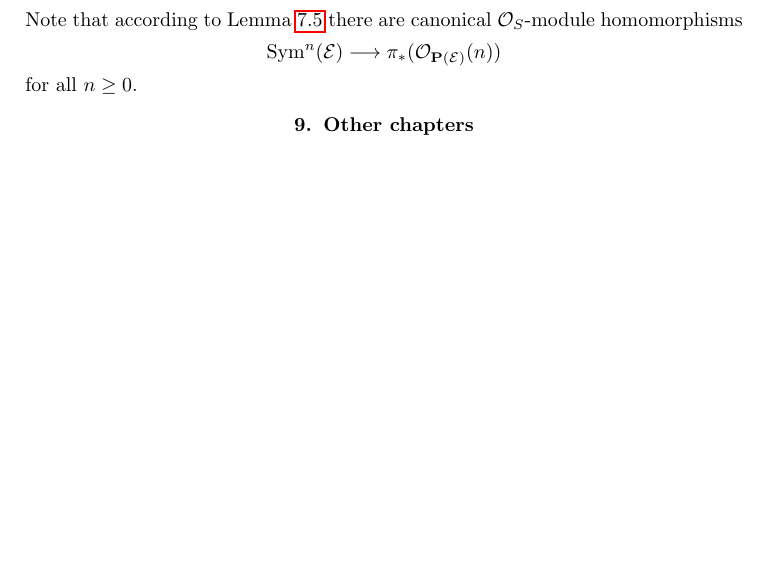
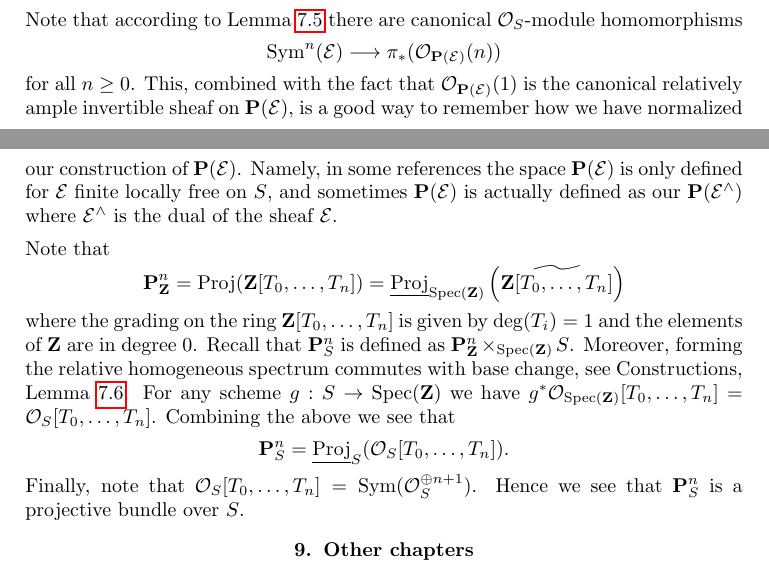
Before and after one commit to stacks/stacks-project, a LaTeX paper (constructions.tex): part of page 20 of 21 before the commit and two parts of pages 20 and 21 of 21 after it, the two joined at a grey line, cut so that both start at the same text, the shorter picture padded with empty space. Compiled offline with pdfLaTeX.

Commit message:
Small changes
	modified:   constructions.tex
	modified:   limits.tex
	modified:   morphisms.tex

```diff
--- a/constructions.tex
+++ b/constructions.tex
@@ -2069,7 +2087,40 @@ $$
 \longrightarrow
 \pi_*(\mathcal{O}_{\mathbf{P}(\mathcal{E})}(n))
 $$
-for all $n \geq 0$.
+for all $n \geq 0$. This, combined with the fact that
+$\mathcal{O}_{\mathbf{P}(\mathcal{E})}(1)$ is the canonical
+relatively ample invertible sheaf on $\mathbf{P}(\mathcal{E})$,
+is a good way to remember how we have normalized our
+construction of $\mathbf{P}(\mathcal{E})$. Namely, in some references
+the space $\mathbf{P}(\mathcal{E})$ is only defined for $\mathcal{E}$
+finite locally free on $S$, and sometimes $\mathbf{P}(\mathcal{E})$
+is actually defined as our $\mathbf{P}(\mathcal{E}^\wedge)$ where
+$\mathcal{E}^\wedge$ is the dual of the sheaf $\mathcal{E}$.
+
+\medskip\noindent
+Note that
+$$
+\mathbf{P}^n_{\mathbf{Z}} =
+\text{Proj}(\mathbf{Z}[T_0, \ldots, T_n]) =
+\underline{\text{Proj}}_{\text{Spec}(\mathbf{Z})}
+\left(\widetilde{\mathbf{Z}[T_0, \ldots, T_n]}\right)
+$$
+where the grading on the ring $\mathbf{Z}[T_0, \ldots, T_n]$ is given by
+$\deg(T_i) = 1$ and the elements of $\mathbf{Z}$ are in degree $0$.
+Recall that $\mathbf{P}^n_S$ is defined as
+$\mathbf{P}^n_{\mathbf{Z}} \times_{\text{Spec}(\mathbf{Z})} S$.
+Moreover, forming the relative homogeneous spectrum commutes with base change,
+see Constructions, Lemma \ref{lemma-relative-proj-base-change}.
+For any scheme $g : S \to \text{Spec}(\mathbf{Z})$ we have
+$g^*\mathcal{O}_{\text{Spec}(\mathbf{Z})}[T_0, \ldots, T_n]
+= \mathcal{O}_S[T_0, \ldots, T_n]$.
+Combining the above we see that
+$$
+\mathbf{P}^n_S = \underline{\text{Proj}}_S(\mathcal{O}_S[T_0, \ldots, T_n]).
+$$
+Finally, note that
+$\mathcal{O}_S[T_0, \ldots, T_n] = \text{Sym}(\mathcal{O}_S^{\oplus n + 1})$.
+Hence we see that $\mathbf{P}^n_S$ is a projective bundle over $S$.
 
 
 
```
Also changed, not shown: limits.tex (+1 -1 lines), morphisms.tex (+25 -3 lines), constructions.tex (18 more changed lines).
